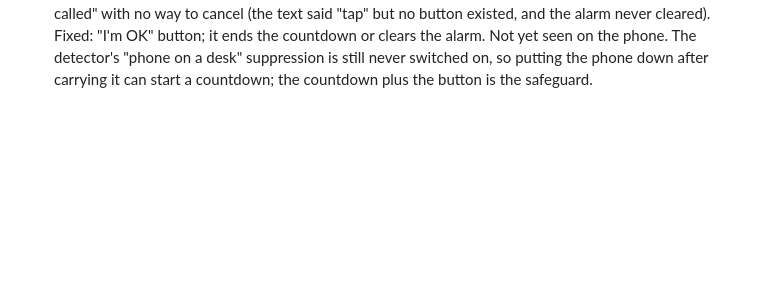
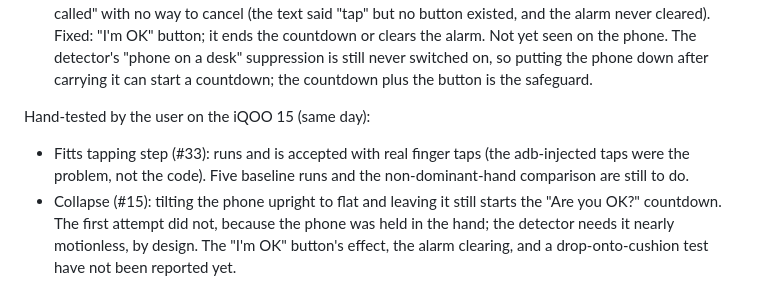
Before and after one commit to GargBhavya-tech/Thakaan, a Markdown page: docs/DEVICE_RESULTS.md, the part around the change. Drawn GitHub-style; blank space fills up the shorter version.

Commit message:
docs: record hand-tested tapping and collapse countdown results

```diff
--- a/docs/DEVICE_RESULTS.md
+++ b/docs/DEVICE_RESULTS.md
@@ -23,3 +23,7 @@ Second run (same day, tested without a human where possible):
 - Chhaya (#46-#49): map renders, route computes, new destination re-routes instantly with AIRPLANE MODE ON; shade note and OSM credit shown; 38% and 49% shade on two routes, 9 to 35% of each route on guessed heights.
 - Safety tab (#42): 5/5 on device. Flipping each guard turned its check red (guards 1, 2, 3, 4 and 5 checked by hand). The "Missing weather counts as hot" guard turned NOTHING red: a check that cannot fail. Fixed by adding check 6; unit-tested (282 tests green), not yet re-seen on the phone.
 - Found: a phone left still after being moved started the collapse countdown, then ALARM "help is being called" with no way to cancel (the text said "tap" but no button existed, and the alarm never cleared). Fixed: "I'm OK" button; it ends the countdown or clears the alarm. Not yet seen on the phone. The detector's "phone on a desk" suppression is still never switched on, so putting the phone down after carrying it can start a countdown; the countdown plus the button is the safeguard.
+
+Hand-tested by the user on the iQOO 15 (same day):
+- Fitts tapping step (#33): runs and is accepted with real finger taps (the adb-injected taps were the problem, not the code). Five baseline runs and the non-dominant-hand comparison are still to do.
+- Collapse (#15): tilting the phone upright to flat and leaving it still starts the "Are you OK?" countdown. The first attempt did not, because the phone was held in the hand; the detector needs it nearly motionless, by design. The "I'm OK" button's effect, the alarm clearing, and a drop-onto-cushion test have not been reported yet.
```
